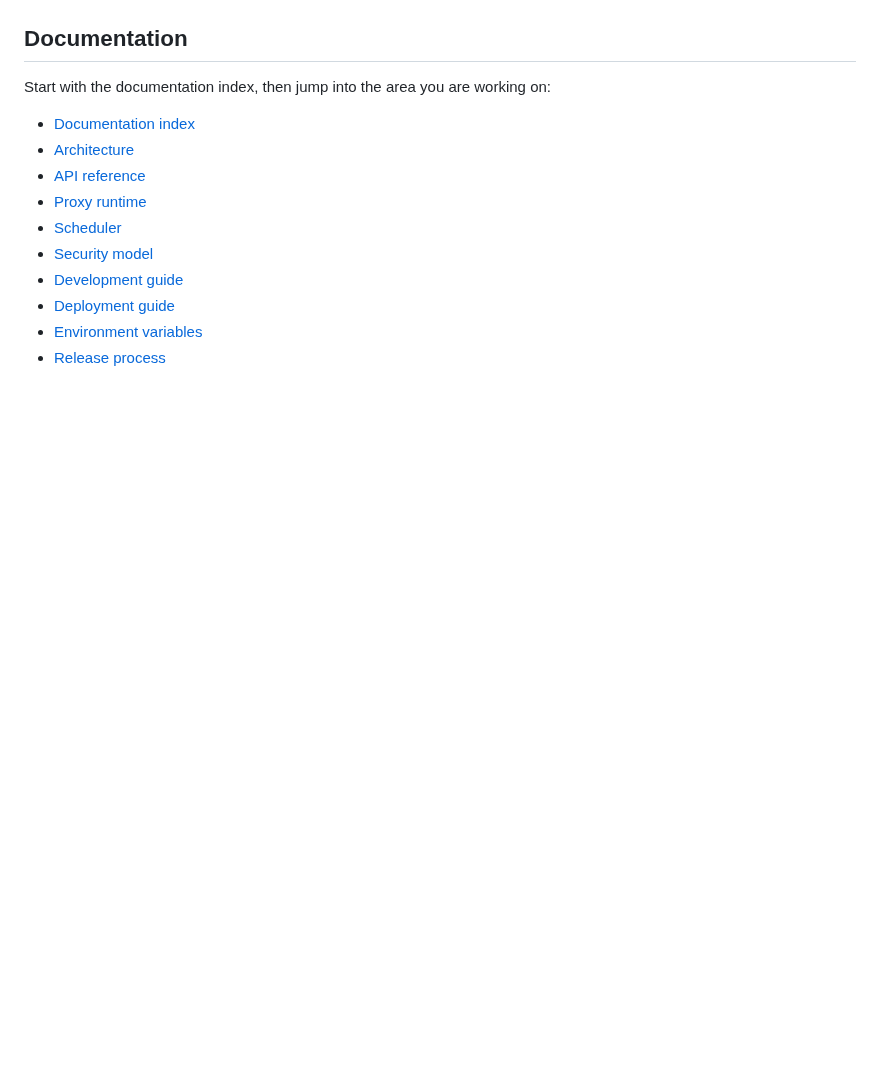
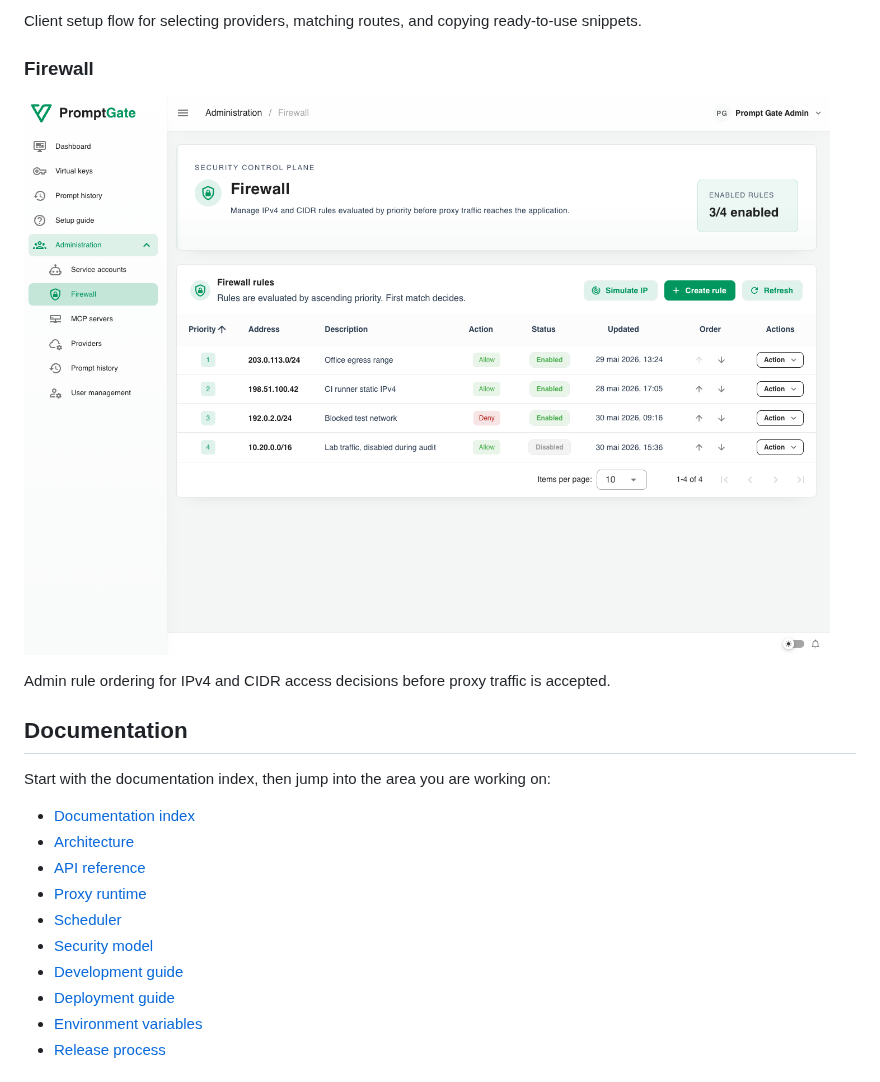
Before and after one commit to thomas-illiet/prompt-gate, a Markdown page: README.md, the part around one of its changes. Rendered like a GitHub page; pictures changed too: docs/assets/screenshots/firewall.png (added); blank space fills up the shorter version.

```diff
--- a/README.md
+++ b/README.md
@@ -110,3 +139,13 @@ flowchart LR
+Client setup flow for selecting providers, matching routes, and copying
+ready-to-use snippets.
+
+### Firewall
+
+![Prompt Gate firewall table with allow and deny rules](docs/assets/screenshots/firewall.png)
+
+Admin rule ordering for IPv4 and CIDR access decisions before proxy traffic is
+accepted.
+
 ## Documentation
 
 Start with the documentation index, then jump into the area you are working on:
```
Also changed, not shown: other parts of README.md (+29 -0 lines), docs/assets/screenshots/dashboard.png (added), docs/assets/screenshots/prompt-history.png (added), docs/assets/screenshots/setup-guide.png (added), docs/assets/screenshots/virtual-keys.png (added).
